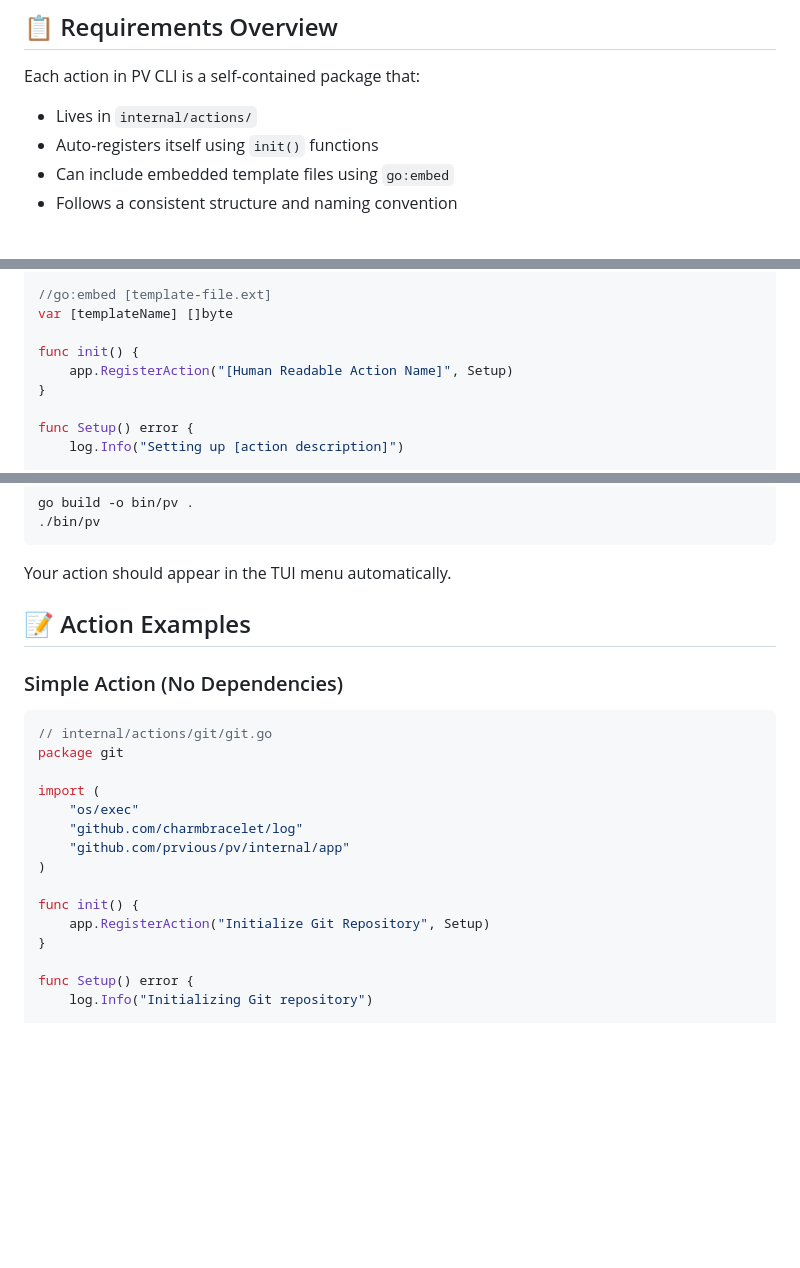
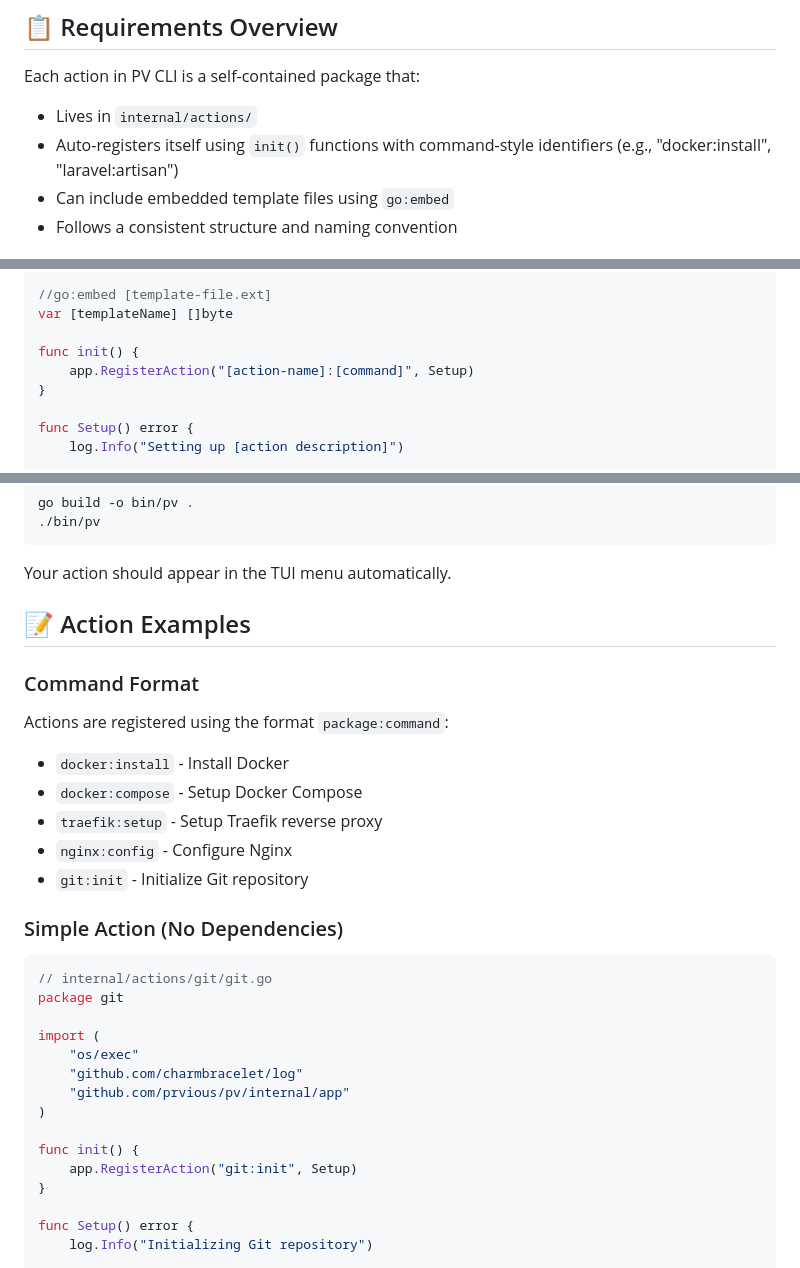
Before and after one commit to prvious/pv, a Markdown page: .github/instructions/actions.instructions.md, 3 parts joined by grey strips. Rendered like a GitHub page; blank space fills up the shorter version.

Commit message:
Clarify action registration format and update examples in documentation

````diff
--- a/.github/instructions/actions.instructions.md
+++ b/.github/instructions/actions.instructions.md
@@ -11,7 +11,7 @@ This document provides step-by-step instructions for AI agents and developers to
 Each action in PV CLI is a self-contained package that:
 
 -   Lives in `internal/actions/`
--   Auto-registers itself using `init()` functions
+-   Auto-registers itself using `init()` functions with command-style identifiers (e.g., "docker:install", "laravel:artisan")
 -   Can include embedded template files using `go:embed`
 -   Follows a consistent structure and naming convention
 
@@ -53,7 +53,7 @@ import (
 var [templateName] []byte
 
 func init() {
-	app.RegisterAction("[Human Readable Action Name]", Setup)
+	app.RegisterAction("[action-name]:[command]", Setup)
 }
 
 func Setup() error {
@@ -108,6 +108,16 @@ Your action should appear in the TUI menu automatically.
 
 ## 📝 Action Examples
 
+### Command Format
+
+Actions are registered using the format `package:command`:
+
+-   `docker:install` - Install Docker
+-   `docker:compose` - Setup Docker Compose
+-   `traefik:setup` - Setup Traefik reverse proxy
+-   `nginx:config` - Configure Nginx
+-   `git:init` - Initialize Git repository
+
 ### Simple Action (No Dependencies)
 
 ```go
@@ -121,7 +131,7 @@ import (
 )
 
 func init() {
-	app.RegisterAction("Initialize Git Repository", Setup)
+	app.RegisterAction("git:init", Setup)
 }
 
 func Setup() error {
````
Also changed, not shown: other parts of .github/instructions/actions.instructions.md (+4 -4 lines).
